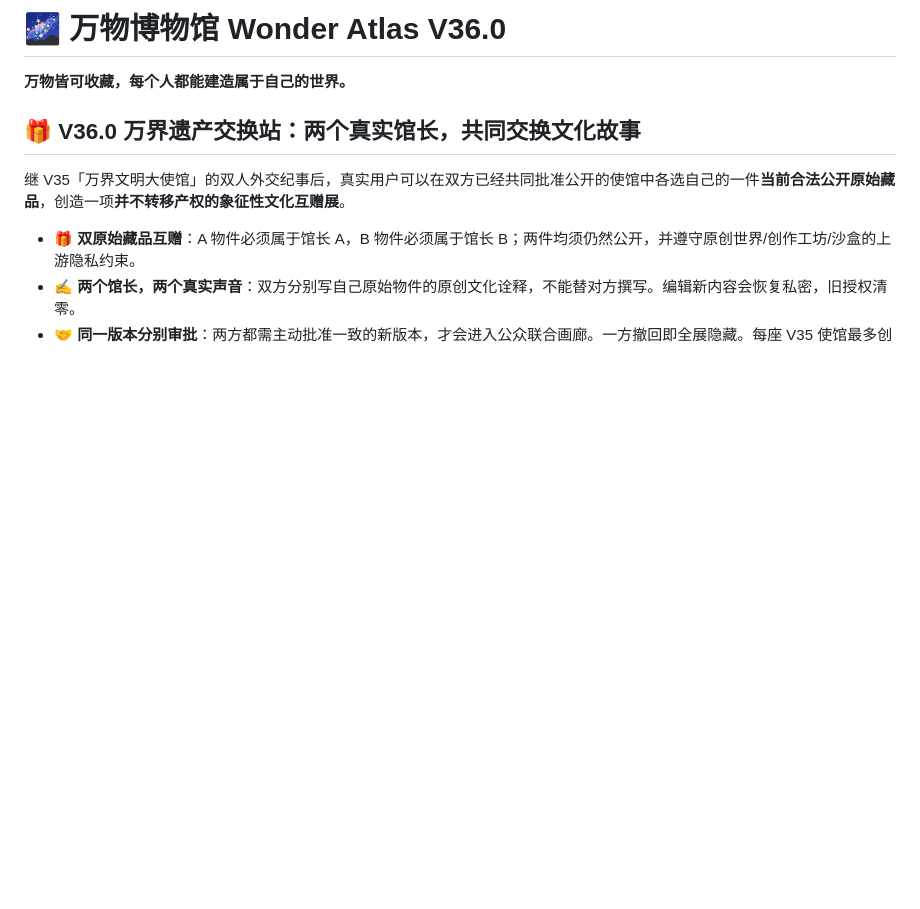
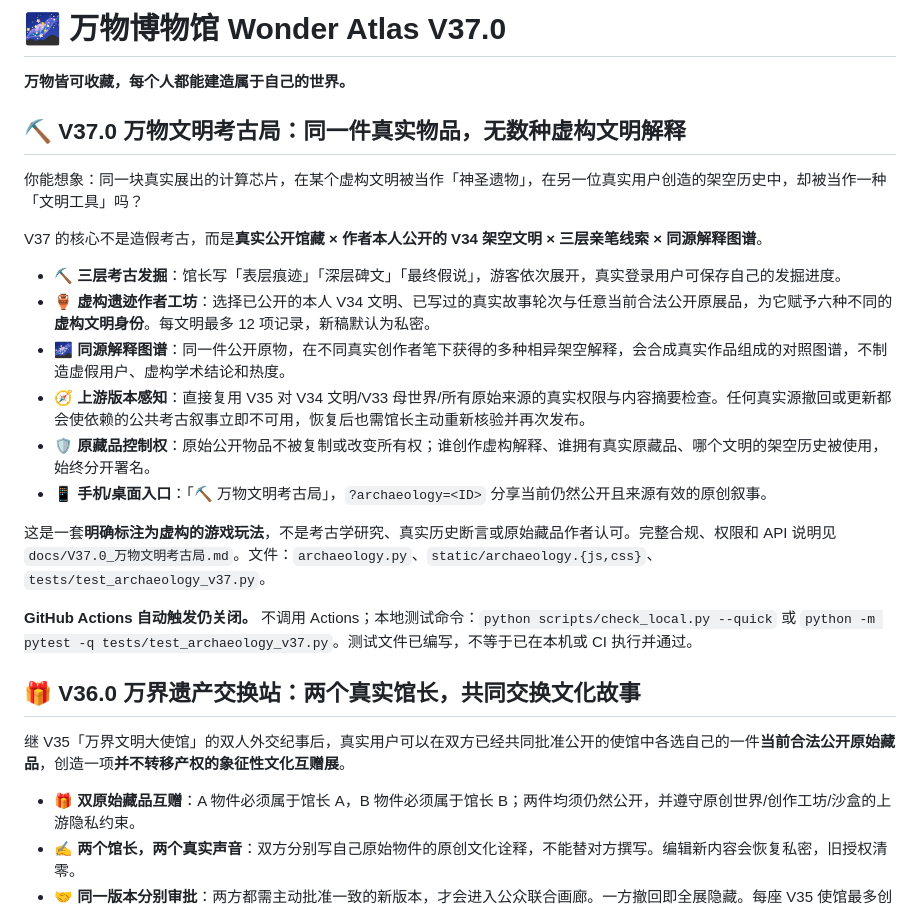
Before and after one commit to ProfMonkey/museum-, a Markdown page: README.md, the part around the change. Rendered like a GitHub page; blank space fills up the shorter version.

Commit message:
docs(v37): introduce archeology dig layers and cross-civilization interpretation maps [skip ci]

```diff
--- a/README.md
+++ b/README.md
@@ -1,6 +1,23 @@
-# 🌌 万物博物馆 Wonder Atlas V36.0
+# 🌌 万物博物馆 Wonder Atlas V37.0
 
 **万物皆可收藏，每个人都能建造属于自己的世界。**
+
+## ⛏ V37.0 万物文明考古局：同一件真实物品，无数种虚构文明解释
+
+你能想象：同一块真实展出的计算芯片，在某个虚构文明被当作「神圣遗物」，在另一位真实用户创造的架空历史中，却被当作一种「文明工具」吗？
+
+V37 的核心不是造假考古，而是**真实公开馆藏 × 作者本人公开的 V34 架空文明 × 三层亲笔线索 × 同源解释图谱**。
+
+- **⛏ 三层考古发掘**：馆长写「表层痕迹」「深层碑文」「最终假说」，游客依次展开，真实登录用户可保存自己的发掘进度。
+- **🏺 虚构遗迹作者工坊**：选择已公开的本人 V34 文明、已写过的真实故事轮次与任意当前合法公开原展品，为它赋予六种不同的**虚构文明身份**。每文明最多 12 项记录，新稿默认为私密。
+- **🌌 同源解释图谱**：同一件公开原物，在不同真实创作者笔下获得的多种相异架空解释，会合成真实作品组成的对照图谱，不制造虚假用户、虚构学术结论和热度。
+- **🧭 上游版本感知**：直接复用 V35 对 V34 文明/V33 母世界/所有原始来源的真实权限与内容摘要检查。任何真实源撤回或更新都会使依赖的公共考古叙事立即不可用，恢复后也需馆长主动重新核验并再次发布。
+- **🛡 原藏品控制权**：原始公开物品不被复制或改变所有权；谁创作虚构解释、谁拥有真实原藏品、哪个文明的架空历史被使用，始终分开署名。
+- **📱 手机/桌面入口**：「⛏ 万物文明考古局」，`?archaeology=<ID>` 分享当前仍然公开且来源有效的原创叙事。
+
+这是一套**明确标注为虚构的游戏玩法**，不是考古学研究、真实历史断言或原始藏品作者认可。完整合规、权限和 API 说明见 `docs/V37.0_万物文明考古局.md`。文件：`archaeology.py`、`static/archaeology.{js,css}`、`tests/test_archaeology_v37.py`。
+
+**GitHub Actions 自动触发仍关闭。** 不调用 Actions；本地测试命令：`python scripts/check_local.py --quick` 或 `python -m pytest -q tests/test_archaeology_v37.py`。测试文件已编写，不等于已在本机或 CI 执行并通过。
 
 ## 🎁 V36.0 万界遗产交换站：两个真实馆长，共同交换文化故事
 
```
